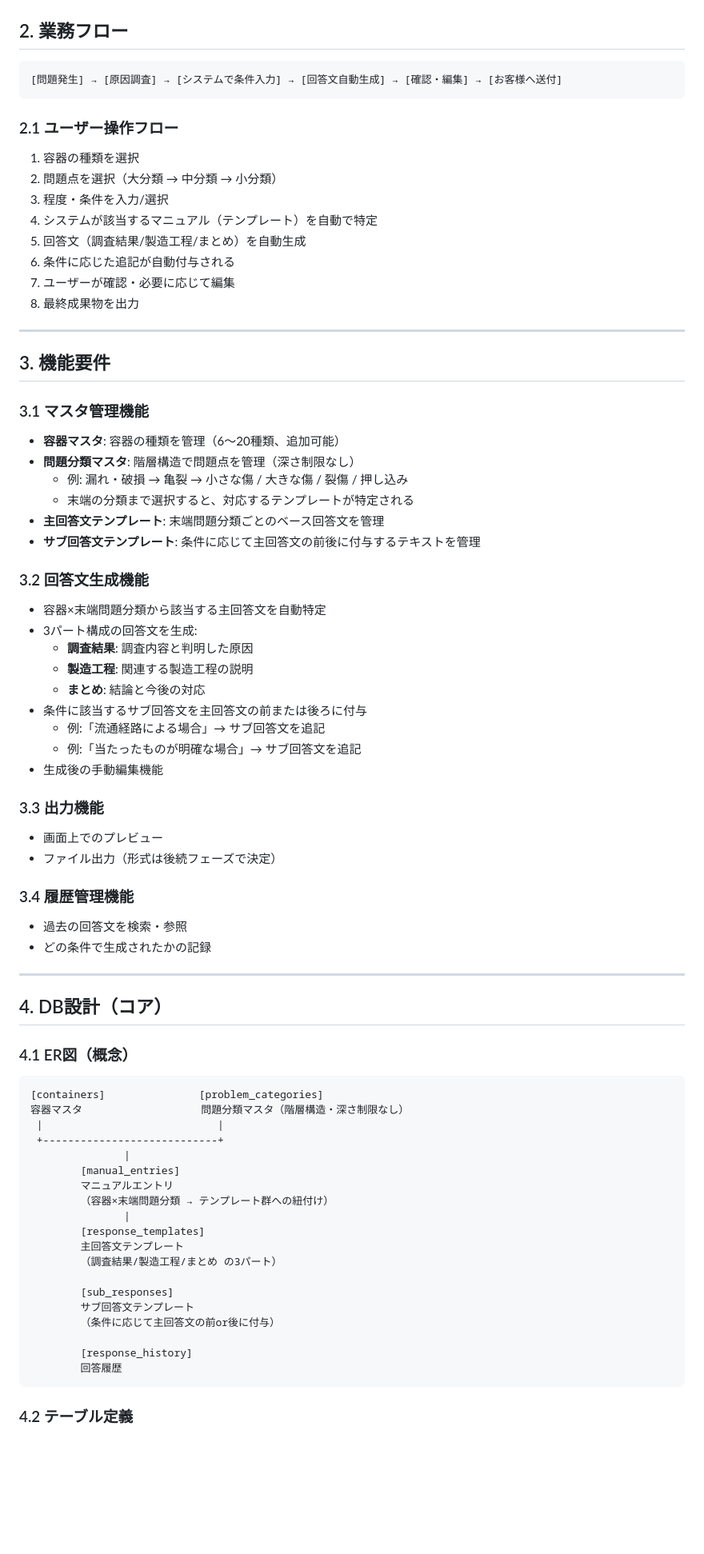
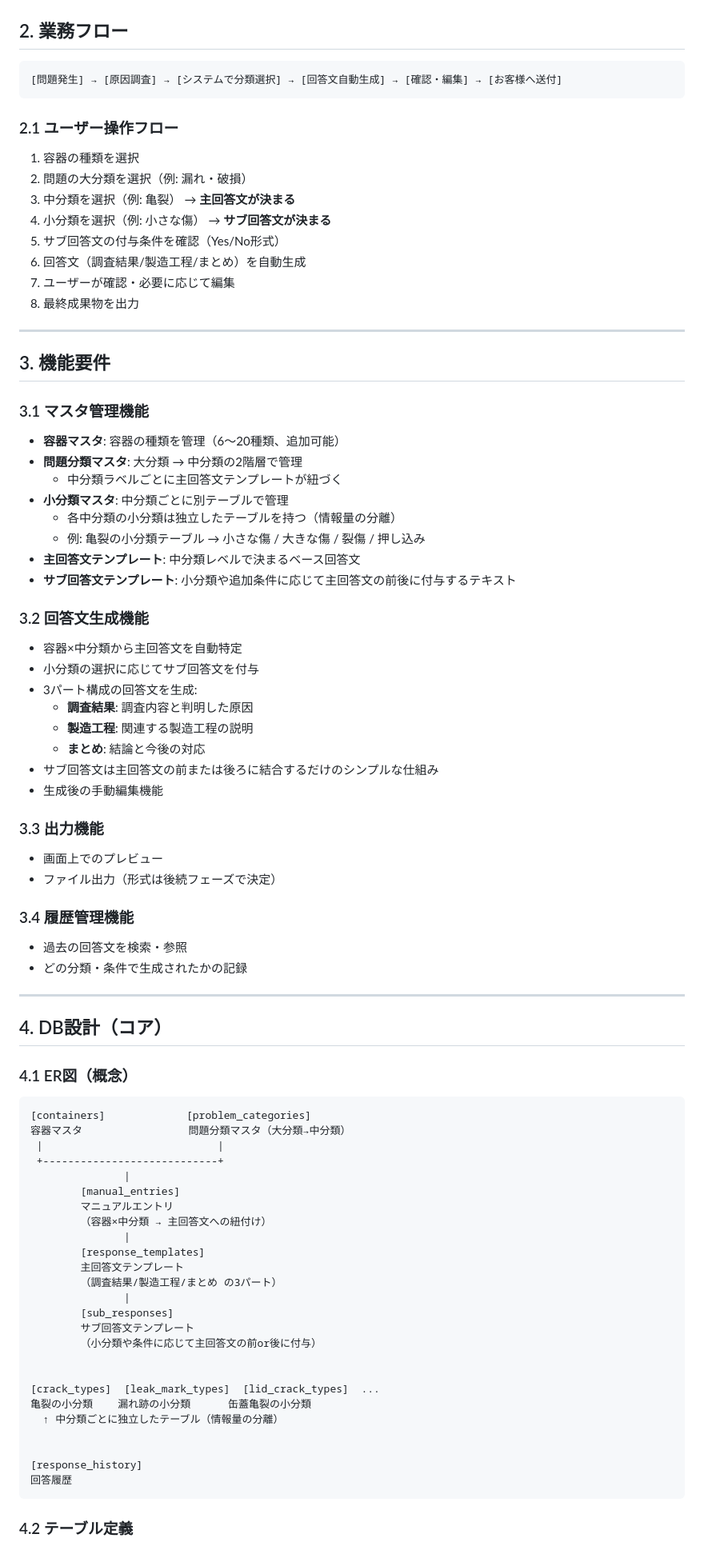
Before and after one commit to Minat065/task_list, a Markdown page: 02_long_task/06_response_system_requirements.md, the part around one of its changes. Shown at 80% size. Drawn GitHub-style; blank space fills up the shorter version.

````diff
--- a/02_long_task/06_response_system_requirements.md
+++ b/02_long_task/06_response_system_requirements.md
@@ -26,16 +26,16 @@
 ## 2. 業務フロー
 
 ```
-[問題発生] → [原因調査] → [システムで条件入力] → [回答文自動生成] → [確認・編集] → [お客様へ送付]
+[問題発生] → [原因調査] → [システムで分類選択] → [回答文自動生成] → [確認・編集] → [お客様へ送付]
 ```
 
 ### 2.1 ユーザー操作フロー
 1. 容器の種類を選択
-2. 問題点を選択（大分類 → 中分類 → 小分類）
-3. 程度・条件を入力/選択
-4. システムが該当するマニュアル（テンプレート）を自動で特定
-5. 回答文（調査結果/製造工程/まとめ）を自動生成
-6. 条件に応じた追記が自動付与される
+2. 問題の大分類を選択（例: 漏れ・破損）
+3. 中分類を選択（例: 亀裂） → **主回答文が決まる**
+4. 小分類を選択（例: 小さな傷） → **サブ回答文が決まる**
+5. サブ回答文の付与条件を確認（Yes/No形式）
+6. 回答文（調査結果/製造工程/まとめ）を自動生成
 7. ユーザーが確認・必要に応じて編集
 8. 最終成果物を出力
 
@@ -45,21 +45,22 @@
 
 ### 3.1 マスタ管理機能
 - **容器マスタ**: 容器の種類を管理（6〜20種類、追加可能）
-- **問題分類マスタ**: 階層構造で問題点を管理（深さ制限なし）
-  - 例: 漏れ・破損 → 亀裂 → 小さな傷 / 大きな傷 / 裂傷 / 押し込み
-  - 末端の分類まで選択すると、対応するテンプレートが特定される
-- **主回答文テンプレート**: 末端問題分類ごとのベース回答文を管理
-- **サブ回答文テンプレート**: 条件に応じて主回答文の前後に付与するテキストを管理
+- **問題分類マスタ**: 大分類 → 中分類の2階層で管理
+  - 中分類ラベルごとに主回答文テンプレートが紐づく
+- **小分類マスタ**: 中分類ごとに別テーブルで管理
+  - 各中分類の小分類は独立したテーブルを持つ（情報量の分離）
+  - 例: 亀裂の小分類テーブル → 小さな傷 / 大きな傷 / 裂傷 / 押し込み
+- **主回答文テンプレート**: 中分類レベルで決まるベース回答文
+- **サブ回答文テンプレート**: 小分類や追加条件に応じて主回答文の前後に付与するテキスト
 
 ### 3.2 回答文生成機能
-- 容器×末端問題分類から該当する主回答文を自動特定
+- 容器×中分類から主回答文を自動特定
+- 小分類の選択に応じてサブ回答文を付与
 - 3パート構成の回答文を生成:
   - **調査結果**: 調査内容と判明した原因
   - **製造工程**: 関連する製造工程の説明
   - **まとめ**: 結論と今後の対応
-- 条件に該当するサブ回答文を主回答文の前または後ろに付与
-  - 例:「流通経路による場合」→ サブ回答文を追記
-  - 例:「当たったものが明確な場合」→ サブ回答文を追記
+- サブ回答文は主回答文の前または後ろに結合するだけのシンプルな仕組み
 - 生成後の手動編集機能
 
 ### 3.3 出力機能
@@ -68,7 +69,7 @@
 
 ### 3.4 履歴管理機能
 - 過去の回答文を検索・参照
-- どの条件で生成されたかの記録
+- どの分類・条件で生成されたかの記録
 
 ---
 
@@ -77,25 +78,31 @@
 ### 4.1 ER図（概念）
 
 ```
-[containers]               [problem_categories]
-容器マスタ                   問題分類マスタ（階層構造・深さ制限なし）
+[containers]             [problem_categories]
+容器マスタ                 問題分類マスタ（大分類→中分類）
  |                            |
  +----------------------------+
                |
         [manual_entries]
         マニュアルエントリ
-        （容器×末端問題分類 → テンプレート群への紐付け）
+        （容器×中分類 → 主回答文への紐付け）
                |
         [response_templates]
         主回答文テンプレート
         （調査結果/製造工程/まとめ の3パート）
-
+               |
         [sub_responses]
         サブ回答文テンプレート
-        （条件に応じて主回答文の前or後に付与）
+        （小分類や条件に応じて主回答文の前or後に付与）
 
-        [response_history]
-        回答履歴
+
+[crack_types]  [leak_mark_types]  [lid_crack_types]  ...
+亀裂の小分類    漏れ跡の小分類      缶蓋亀裂の小分類
+  ↑ 中分類ごとに独立したテーブル（情報量の分離）
+
+
+[response_history]
+回答履歴
 ```
 
 ### 4.2 テーブル定義
````
Also changed, not shown: other parts of 02_long_task/06_response_system_requirements.md (+148 -98 lines).
